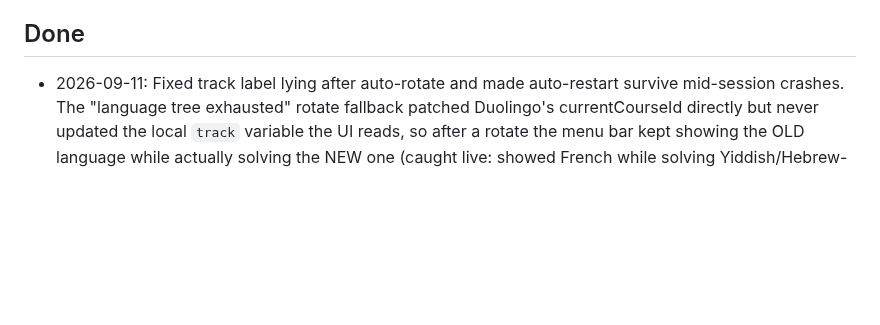
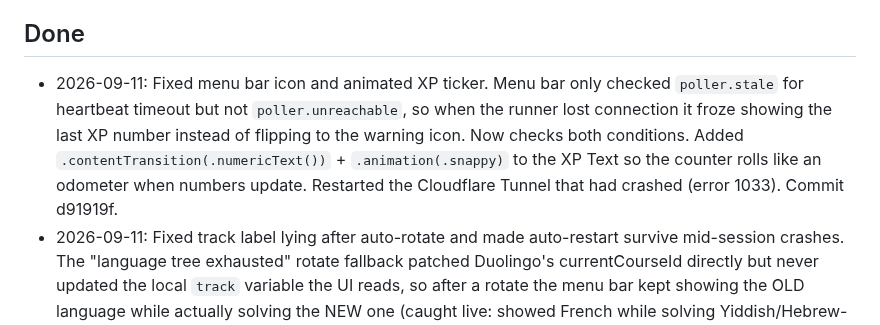
Before and after one commit to nulljosh/duke, a Markdown page: roadmap.md, the part around the change. Drawn GitHub-style; blank space fills up the shorter version.

Commit message:
Roadmap: menu bar icon and animated XP ticker fix

```diff
--- a/roadmap.md
+++ b/roadmap.md
@@ -19,6 +19,7 @@
   stay wired up in case that ever changes account-side.
 
 ## Done
+- 2026-09-11: Fixed menu bar icon and animated XP ticker. Menu bar only checked `poller.stale` for heartbeat timeout but not `poller.unreachable`, so when the runner lost connection it froze showing the last XP number instead of flipping to the warning icon. Now checks both conditions. Added `.contentTransition(.numericText())` + `.animation(.snappy)` to the XP Text so the counter rolls like an odometer when numbers update. Restarted the Cloudflare Tunnel that had crashed (error 1033). Commit d91919f.
 - 2026-09-11: Fixed track label lying after auto-rotate and made auto-restart survive mid-session crashes. The "language tree exhausted" rotate fallback patched Duolingo's currentCourseId directly but never updated the local `track` variable the UI reads, so after a rotate the menu bar kept showing the OLD language while actually solving the NEW one (caught live: showed French while solving Yiddish/Hebrew-script content) — fixed by reverse-mapping the rotated course id back to a track code and syncing it the same way the normal /switch path does. Also replaced the one-shot auto-start-on-launch latch (only fired once per app launch) with a 15s-debounced retry on every unreachable transition, so an unrecoverable Playwright crash mid-session ("Browser is gone") now self-heals same as a reboot does instead of leaving the app frozen. Verified live: rebuilt, restarted, solver auto-started clean with zero clicks. Commit 9708357.
 - 2026-09-11: Fixed Mac app stability on reboot: dropped redundant SMAppService login item registration that was launching two copies of the status app, and moved the auto-kick solver trigger from a dead-code ContentView to the MenuBarLabel (which is guaranteed live at launch) with corrected node PATH invocation so fnm's stable Node version is used instead of relying on the login shell's PATH (absent for launchd GUI apps). Verified live: solver auto-starts on reboot without manual interaction. Commits c09a4ce, b36abf0.
 - 2026-09-10: Menu bar native previews for every track (chess board, language
```
